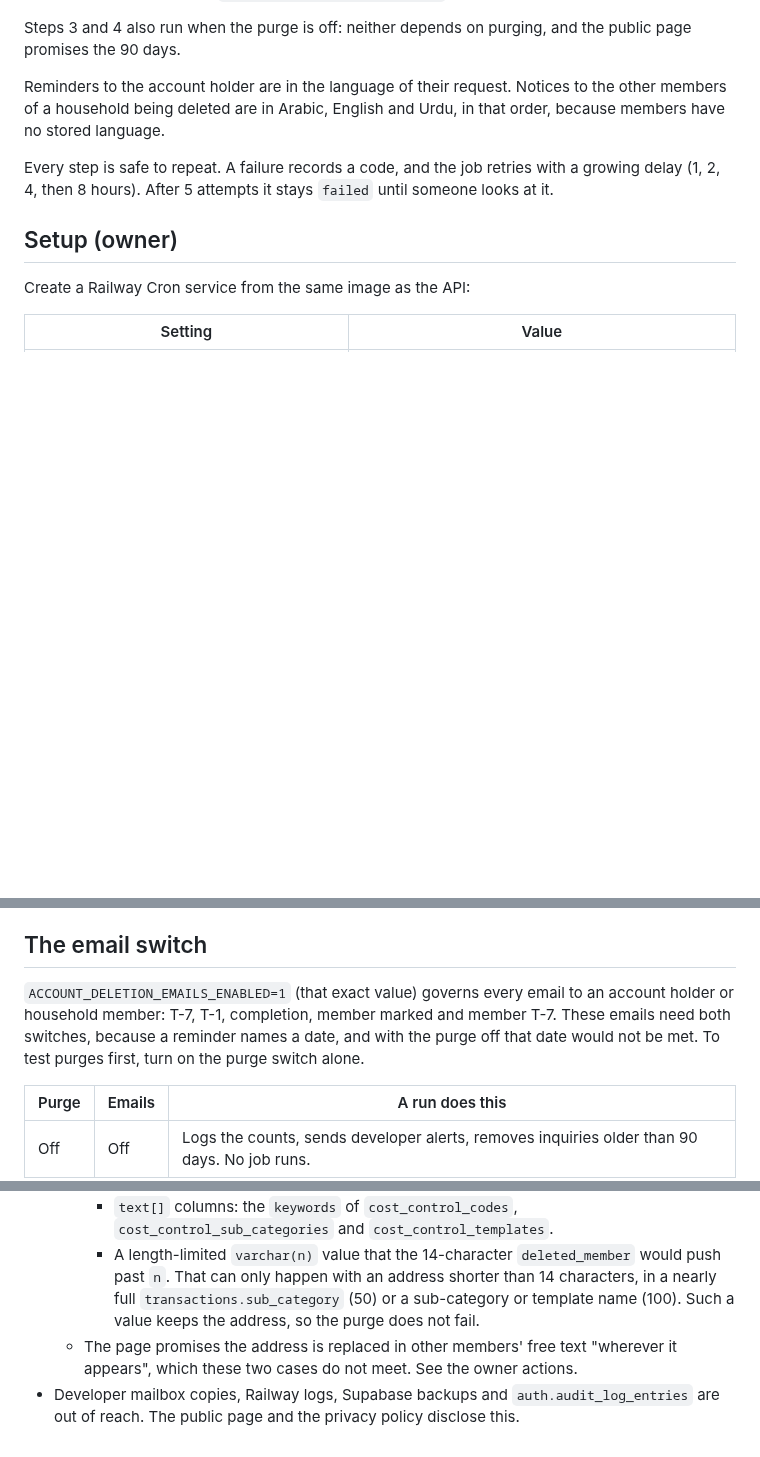
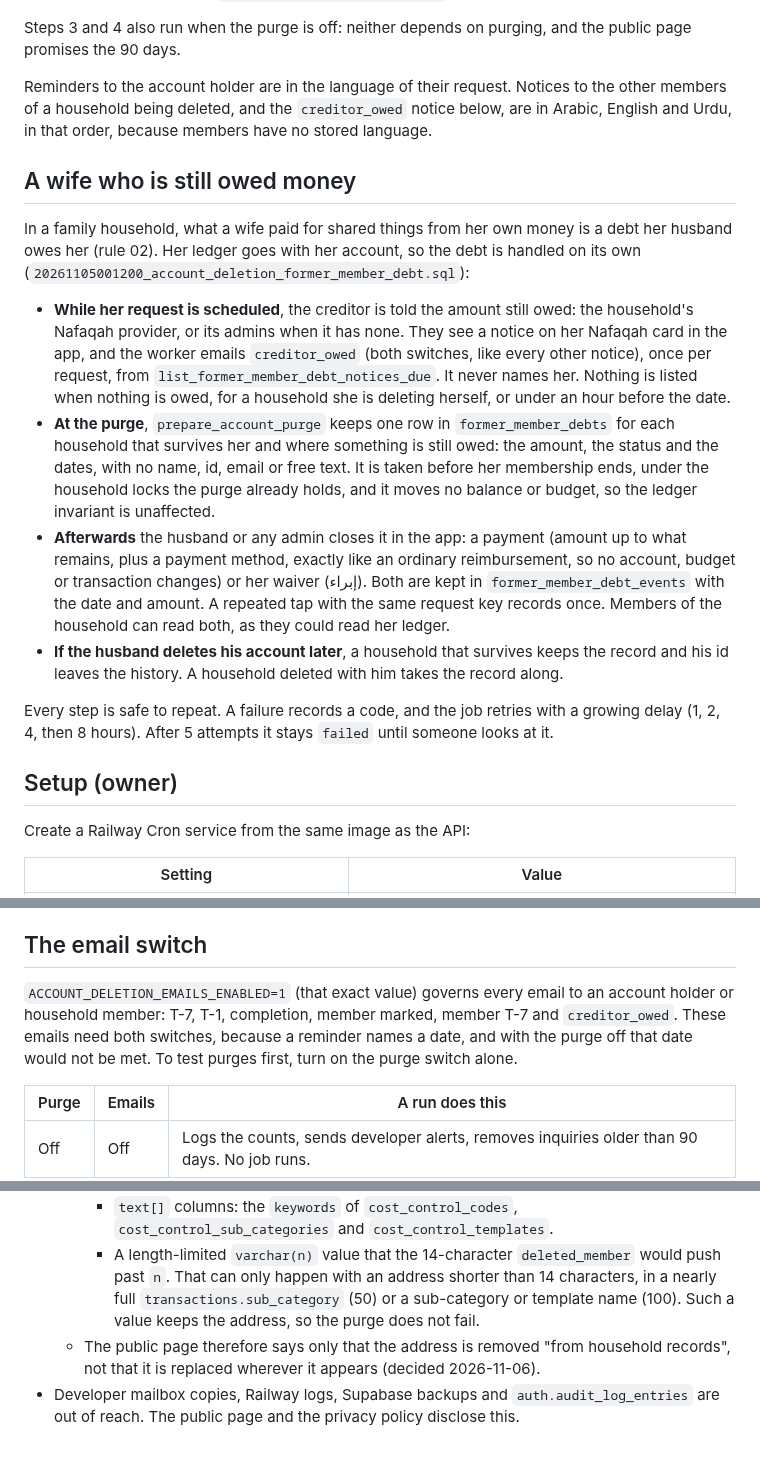
Before and after one commit to Masteader/budget-tracker, a Markdown page: docs/runbooks/account-deletion-purge.md, 3 parts joined by grey strips. GitHub-like rendering; blank space fills up the shorter version.

```diff
--- a/docs/runbooks/account-deletion-purge.md
+++ b/docs/runbooks/account-deletion-purge.md
@@ -21,7 +21,16 @@ Each run, when enabled:
 
 Steps 3 and 4 also run when the purge is off: neither depends on purging, and the public page promises the 90 days.
 
-Reminders to the account holder are in the language of their request. Notices to the other members of a household being deleted are in Arabic, English and Urdu, in that order, because members have no stored language.
+Reminders to the account holder are in the language of their request. Notices to the other members of a household being deleted, and the `creditor_owed` notice below, are in Arabic, English and Urdu, in that order, because members have no stored language.
+
+## A wife who is still owed money
+
+In a family household, what a wife paid for shared things from her own money is a debt her husband owes her (rule 02). Her ledger goes with her account, so the debt is handled on its own (`20261105001200_account_deletion_former_member_debt.sql`):
+
+- **While her request is scheduled**, the creditor is told the amount still owed: the household's Nafaqah provider, or its admins when it has none. They see a notice on her Nafaqah card in the app, and the worker emails `creditor_owed` (both switches, like every other notice), once per request, from `list_former_member_debt_notices_due`. It never names her. Nothing is listed when nothing is owed, for a household she is deleting herself, or under an hour before the date.
+- **At the purge**, `prepare_account_purge` keeps one row in `former_member_debts` for each household that survives her and where something is still owed: the amount, the status and the dates, with no name, id, email or free text. It is taken before her membership ends, under the household locks the purge already holds, and it moves no balance or budget, so the ledger invariant is unaffected.
+- **Afterwards** the husband or any admin closes it in the app: a payment (amount up to what remains, plus a payment method, exactly like an ordinary reimbursement, so no account, budget or transaction changes) or her waiver (إبراء). Both are kept in `former_member_debt_events` with the date and amount. A repeated tap with the same request key records once. Members of the household can read both, as they could read her ledger.
+- **If the husband deletes his account later**, a household that survives keeps the record and his id leaves the history. A household deleted with him takes the record along.
 
 Every step is safe to repeat. A failure records a code, and the job retries with a growing delay (1, 2, 4, then 8 hours). After 5 attempts it stays `failed` until someone looks at it.
 
@@ -52,7 +61,7 @@ Run it this way first. It proves the service, key and migrations work without pu
 
 ## The email switch
 
-`ACCOUNT_DELETION_EMAILS_ENABLED=1` (that exact value) governs every email to an account holder or household member: T-7, T-1, completion, member marked and member T-7. These emails need both switches, because a reminder names a date, and with the purge off that date would not be met. To test purges first, turn on the purge switch alone.
+`ACCOUNT_DELETION_EMAILS_ENABLED=1` (that exact value) governs every email to an account holder or household member: T-7, T-1, completion, member marked, member T-7 and `creditor_owed`. These emails need both switches, because a reminder names a date, and with the purge off that date would not be met. To test purges first, turn on the purge switch alone.
 
 | Purge | Emails | A run does this |
 |---|---|---|
@@ -169,5 +179,5 @@ The address you pass with `--email` stays in your shell history, so clear it aft
   - **What it misses:**
     - `text[]` columns: the `keywords` of `cost_control_codes`, `cost_control_sub_categories` and `cost_control_templates`.
     - A length-limited `varchar(n)` value that the 14-character `deleted_member` would push past `n`. That can only happen with an address shorter than 14 characters, in a nearly full `transactions.sub_category` (50) or a sub-category or template name (100). Such a value keeps the address, so the purge does not fail.
-  - The page promises the address is replaced in other members' free text "wherever it appears", which these two cases do not meet. See the owner actions.
+  - The public page therefore says only that the address is removed "from household records", not that it is replaced wherever it appears (decided 2026-11-06).
 - Developer mailbox copies, Railway logs, Supabase backups and `auth.audit_log_entries` are out of reach. The public page and the privacy policy disclose this.
```
Also changed, not shown: other parts of docs/runbooks/account-deletion-purge.md (+1 -0 lines), docs/review/OWNER_ACTIONS.md (+10 -7 lines), docs/sensitive.md (+3 -2 lines).
